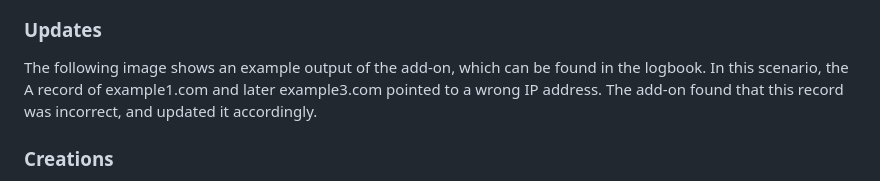
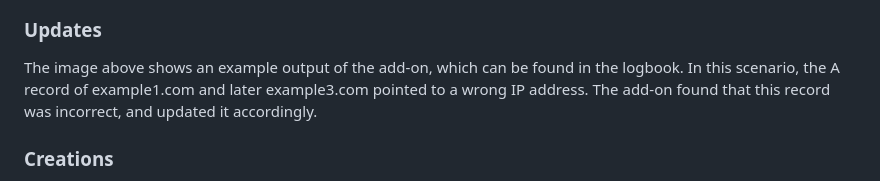
Before and after one commit to MennovH/HomeAssistant, a Markdown page: CloudflareDDNS/DOCS.md, the part around the change. Drawn GitHub-style.

```diff
--- a/CloudflareDDNS/DOCS.md
+++ b/CloudflareDDNS/DOCS.md
@@ -47,7 +47,7 @@ It's also possible to directly configure the add-on via the YAML configurator, a
 ![example logging output][screenshot3]
 
 ### Updates
-The following image shows an example output of the add-on, which can be found in the logbook. In this scenario, the A record of example1.com and later example3.com pointed to a wrong IP address. The add-on found that this record was incorrect, and updated it accordingly.
+The image above shows an example output of the add-on, which can be found in the logbook. In this scenario, the A record of example1.com and later example3.com pointed to a wrong IP address. The add-on found that this record was incorrect, and updated it accordingly.
 ### Creations
 The add-on also noticed that the A record of example7.com was missing, and created it (proxied by default which can be overruled as stated earlier). These changes are instantly visible in the Cloudflare dashboard. This example shows the full output with the "Log public IP address" option set to true. If false, IP address information won't be shown.
 ### Bullet points
```
